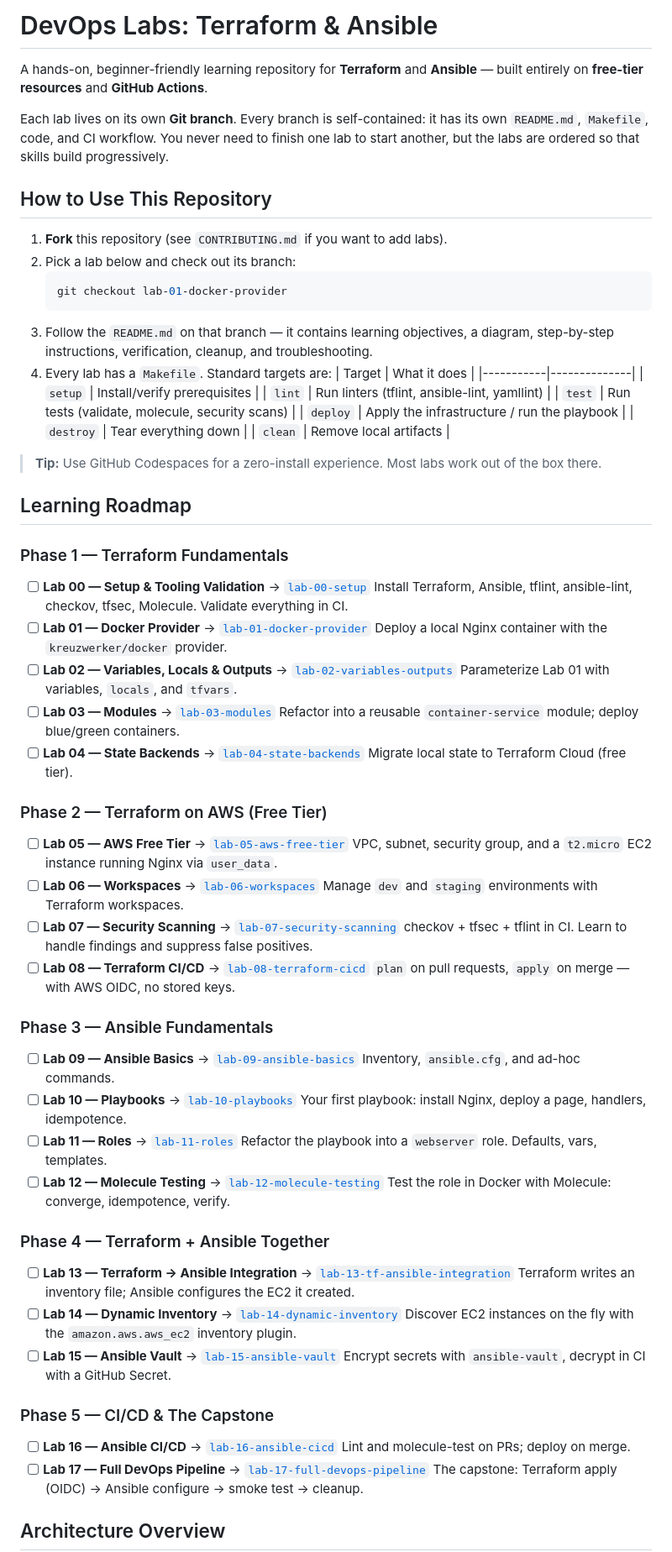
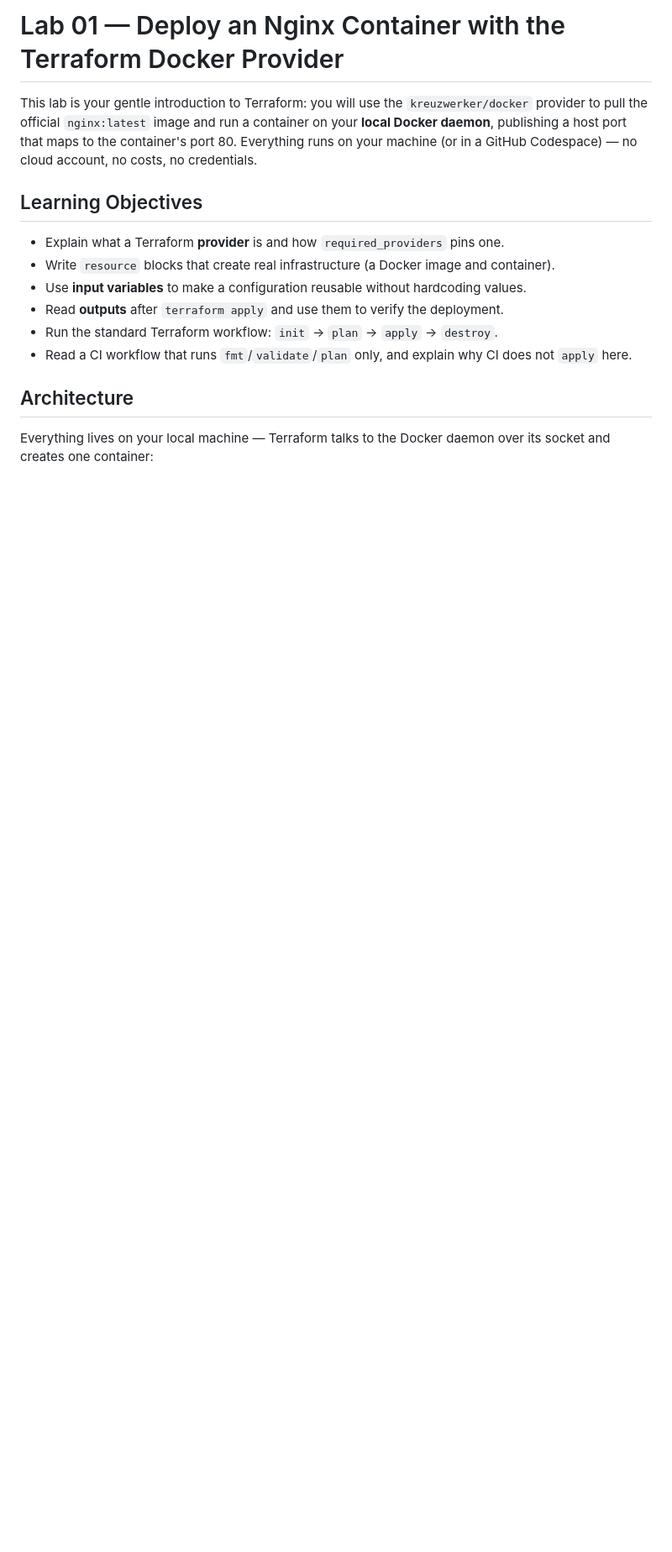
Before and after one commit to ayoub1elh/devops-labs-terraform-ansible, a Markdown page: README.md, the part around one of its changes. Shown at 84% size. Rendered like a GitHub page; blank space fills up the shorter version.

Commit message:
docs: add README with objectives, steps, and verification for lab-01-docker-provider

````diff
--- a/README.md
+++ b/README.md
@@ -1,83 +1,19 @@
-# DevOps Labs: Terraform & Ansible
+# Lab 01 — Deploy an Nginx Container with the Terraform Docker Provider
 
-A hands-on, beginner-friendly learning repository for **Terraform** and **Ansible** — built entirely on **free-tier resources** and **GitHub Actions**.
+This lab is your gentle introduction to Terraform: you will use the `kreuzwerker/docker` provider to pull the official `nginx:latest` image and run a container on your **local Docker daemon**, publishing a host port that maps to the container's port 80. Everything runs on your machine (or in a GitHub Codespace) — no cloud account, no costs, no credentials.
 
-Each lab lives on its own **Git branch**. Every branch is self-contained: it has its own `README.md`, `Makefile`, code, and CI workflow. You never need to finish one lab to start another, but the labs are ordered so that skills build progressively.
+## Learning Objectives
 
-## How to Use This Repository
+- Explain what a Terraform **provider** is and how `required_providers` pins one.
+- Write `resource` blocks that create real infrastructure (a Docker image and container).
+- Use **input variables** to make a configuration reusable without hardcoding values.
+- Read **outputs** after `terraform apply` and use them to verify the deployment.
+- Run the standard Terraform workflow: `init` → `plan` → `apply` → `destroy`.
+- Read a CI workflow that runs `fmt`/`validate`/`plan` only, and explain why CI does not `apply` here.
 
-1. **Fork** this repository (see `CONTRIBUTING.md` if you want to add labs).
-2. Pick a lab below and check out its branch:
-   ```bash
-   git checkout lab-01-docker-provider
-   ```
-3. Follow the `README.md` on that branch — it contains learning objectives, a diagram, step-by-step instructions, verification, cleanup, and troubleshooting.
-4. Every lab has a `Makefile`. Standard targets are:
-   | Target    | What it does |
-   |-----------|--------------|
-   | `setup`   | Install/verify prerequisites |
-   | `lint`    | Run linters (tflint, ansible-lint, yamllint) |
-   | `test`    | Run tests (validate, molecule, security scans) |
-   | `deploy`  | Apply the infrastructure / run the playbook |
-   | `destroy` | Tear everything down |
-   | `clean`   | Remove local artifacts |
+## Architecture
 
-> **Tip:** Use GitHub Codespaces for a zero-install experience. Most labs work out of the box there.
-
-## Learning Roadmap
-
-### Phase 1 — Terraform Fundamentals
-
-- [ ] **Lab 00 — Setup & Tooling Validation** → [`lab-00-setup`](../../tree/lab-00-setup)
-  Install Terraform, Ansible, tflint, ansible-lint, checkov, tfsec, Molecule. Validate everything in CI.
-- [ ] **Lab 01 — Docker Provider** → [`lab-01-docker-provider`](../../tree/lab-01-docker-provider)
-  Deploy a local Nginx container with the `kreuzwerker/docker` provider.
-- [ ] **Lab 02 — Variables, Locals & Outputs** → [`lab-02-variables-outputs`](../../tree/lab-02-variables-outputs)
-  Parameterize Lab 01 with variables, `locals`, and `tfvars`.
-- [ ] **Lab 03 — Modules** → [`lab-03-modules`](../../tree/lab-03-modules)
-  Refactor into a reusable `container-service` module; deploy blue/green containers.
-- [ ] **Lab 04 — State Backends** → [`lab-04-state-backends`](../../tree/lab-04-state-backends)
-  Migrate local state to Terraform Cloud (free tier).
-
-### Phase 2 — Terraform on AWS (Free Tier)
-
-- [ ] **Lab 05 — AWS Free Tier** → [`lab-05-aws-free-tier`](../../tree/lab-05-aws-free-tier)
-  VPC, subnet, security group, and a `t2.micro` EC2 instance running Nginx via `user_data`.
-- [ ] **Lab 06 — Workspaces** → [`lab-06-workspaces`](../../tree/lab-06-workspaces)
-  Manage `dev` and `staging` environments with Terraform workspaces.
-- [ ] **Lab 07 — Security Scanning** → [`lab-07-security-scanning`](../../tree/lab-07-security-scanning)
-  checkov + tfsec + tflint in CI. Learn to handle findings and suppress false positives.
-- [ ] **Lab 08 — Terraform CI/CD** → [`lab-08-terraform-cicd`](../../tree/lab-08-terraform-cicd)
-  `plan` on pull requests, `apply` on merge — with AWS OIDC, no stored keys.
-
-### Phase 3 — Ansible Fundamentals
-
-- [ ] **Lab 09 — Ansible Basics** → [`lab-09-ansible-basics`](../../tree/lab-09-ansible-basics)
-  Inventory, `ansible.cfg`, and ad-hoc commands.
-- [ ] **Lab 10 — Playbooks** → [`lab-10-playbooks`](../../tree/lab-10-playbooks)
-  Your first playbook: install Nginx, deploy a page, handlers, idempotence.
-- [ ] **Lab 11 — Roles** → [`lab-11-roles`](../../tree/lab-11-roles)
-  Refactor the playbook into a `webserver` role. Defaults, vars, templates.
-- [ ] **Lab 12 — Molecule Testing** → [`lab-12-molecule-testing`](../../tree/lab-12-molecule-testing)
-  Test the role in Docker with Molecule: converge, idempotence, verify.
-
-### Phase 4 — Terraform + Ansible Together
-
-- [ ] **Lab 13 — Terraform → Ansible Integration** → [`lab-13-tf-ansible-integration`](../../tree/lab-13-tf-ansible-integration)
-  Terraform writes an inventory file; Ansible configures the EC2 it created.
-- [ ] **Lab 14 — Dynamic Inventory** → [`lab-14-dynamic-inventory`](../../tree/lab-14-dynamic-inventory)
-  Discover EC2 instances on the fly with the `amazon.aws.aws_ec2` inventory plugin.
-- [ ] **Lab 15 — Ansible Vault** → [`lab-15-ansible-vault`](../../tree/lab-15-ansible-vault)
-  Encrypt secrets with `ansible-vault`, decrypt in CI with a GitHub Secret.
-
-### Phase 5 — CI/CD & The Capstone
-
-- [ ] **Lab 16 — Ansible CI/CD** → [`lab-16-ansible-cicd`](../../tree/lab-16-ansible-cicd)
-  Lint and molecule-test on PRs; deploy on merge.
-- [ ] **Lab 17 — Full DevOps Pipeline** → [`lab-17-full-devops-pipeline`](../../tree/lab-17-full-devops-pipeline)
-  The capstone: Terraform apply (OIDC) → Ansible configure → smoke test → cleanup.
-
-## Architecture Overview
+Everything lives on your local machine — Terraform talks to the Docker daemon over its socket and creates one container:
 
 ```mermaid
 flowchart LR
````
Also changed, not shown: other parts of README.md (+143 -33 lines).
